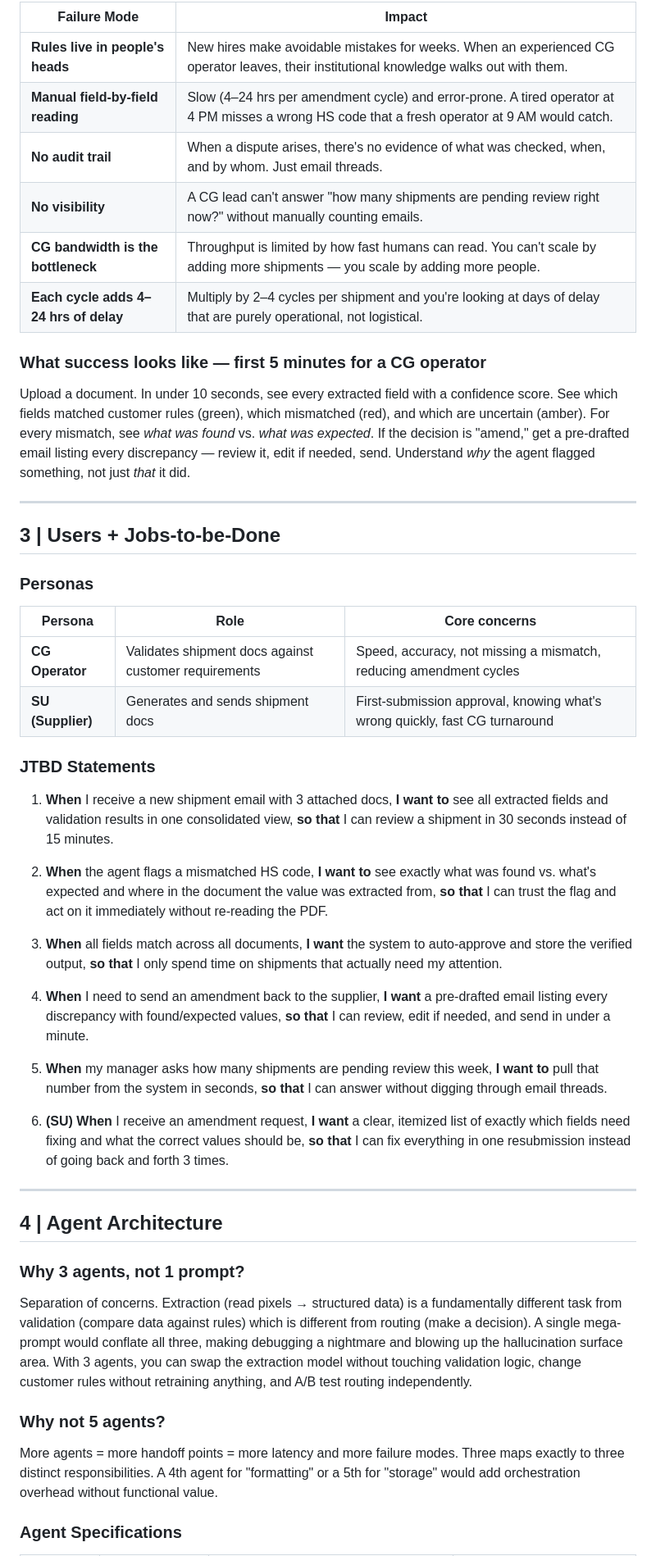
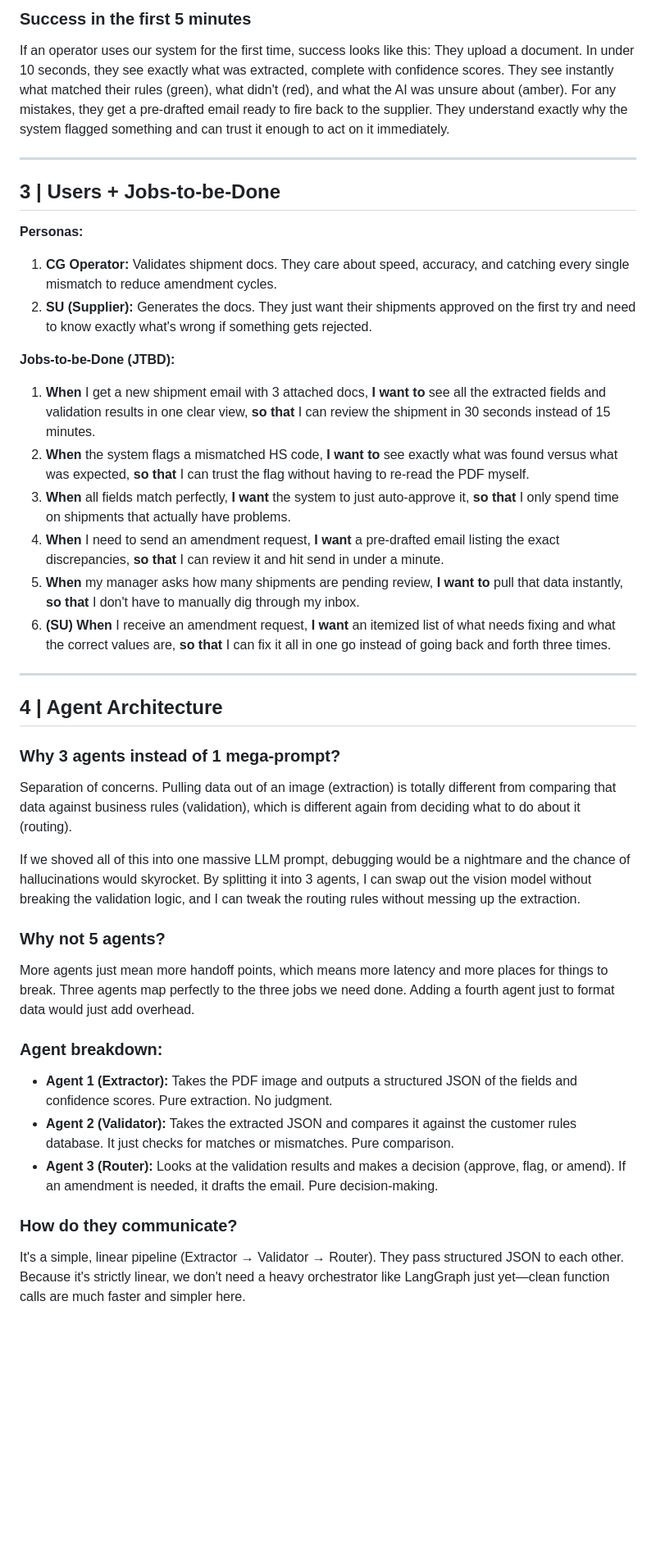
Before and after one commit to priyanshu7466/GoCometAssignment, a Markdown page: docs/PRD.md, the part around one of its changes. Shown at 82% size. GitHub-like rendering; blank space fills up the shorter version.

```diff
--- a/docs/PRD.md
+++ b/docs/PRD.md
@@ -34,53 +38,40 @@ Today, trade document validation works like this: a supplier (SU) emails PDFs
 
-| Failure Mode | Impact |
-|---|---|
-| **Rules live in people's heads** | New hires make avoidable mistakes for weeks. When an experienced CG operator leaves, their institutional knowledge walks out with them. |
-| **Manual field-by-field reading** | Slow (4–24 hrs per amendment cycle) and error-prone. A tired operator at 4 PM misses a wrong HS code that a fresh operator at 9 AM would catch. |
-| **No audit trail** | When a dispute arises, there's no evidence of what was checked, when, and by whom. Just email threads. |
-| **No visibility** | A CG lead can't answer "how many shipments are pending review right now?" without manually counting emails. |
-| **CG bandwidth is the bottleneck** | Throughput is limited by how fast humans can read. You can't scale by adding more shipments — you scale by adding more people. |
-| **Each cycle adds 4–24 hrs of delay** | Multiply by 2–4 cycles per shipment and you're looking at days of delay that are purely operational, not logistical. |
-
-### What success looks like — first 5 minutes for a CG operator
-
-Upload a document. In under 10 seconds, see every extracted field with a confidence score. See which fields matched customer rules (green), which mismatched (red), and which are uncertain (amber). For every mismatch, see *what was found* vs. *what was expected*. If the decision is "amend," get a pre-drafted email listing every discrepancy — review it, edit if needed, send. Understand *why* the agent flagged something, not just *that* it did.
+### Success in the first 5 minutes
+If an operator uses our system for the first time, success looks like this: They upload a document. In under 10 seconds, they see exactly what was extracted, complete with confidence scores. They see instantly what matched their rules (green), what didn't (red), and what the AI was unsure about (amber). For any mistakes, they get a pre-drafted email ready to fire back to the supplier. They understand exactly why the system flagged something and can trust it enough to act on it immediately.
 
 ---
 
 ## 3 | Users + Jobs-to-be-Done
 
-### Personas
+**Personas:**
+1. **CG Operator:** Validates shipment docs. They care about speed, accuracy, and catching every single mismatch to reduce amendment cycles.
+2. **SU (Supplier):** Generates the docs. They just want their shipments approved on the first try and need to know exactly what's wrong if something gets rejected.
 
-| Persona | Role | Core concerns |
-|---|---|---|
-| **CG Operator** | Validates shipment docs against customer requirements | Speed, accuracy, not missing a mismatch, reducing amendment cycles |
-| **SU (Supplier)** | Generates and sends shipment docs | First-submission approval, knowing what's wrong quickly, fast CG turnaround |
-
-### JTBD Statements
-
-1. **When** I receive a new shipment email with 3 attached docs, **I want to** see all extracted fields and validation results in one consolidated view, **so that** I can review a shipment in 30 seconds instead of 15 minutes.
-
-2. **When** the agent flags a mismatched HS code, **I want to** see exactly what was found vs. what's expected and where in the document the value was extracted from, **so that** I can trust the flag and act on it immediately without re-reading the PDF.
-
-3. **When** all fields match across all documents, **I want** the system to auto-approve and store the verified output, **so that** I only spend time on shipments that actually need my attention.
-
-4. **When** I need to send an amendment back to the supplier, **I want** a pre-drafted email listing every discrepancy with found/expected values, **so that** I can review, edit if needed, and send in under a minute.
-
-5. **When** my manager asks how many shipments are pending review this week, **I want to** pull that number from the system in seconds, **so that** I can answer without digging through email threads.
-
-6. **(SU)** **When** I receive an amendment request, **I want** a clear, itemized list of exactly which fields need fixing and what the correct values should be, **so that** I can fix everything in one resubmission instead of going back and forth 3 times.
+**Jobs-to-be-Done (JTBD):**
+1. **When** I get a new shipment email with 3 attached docs, **I want to** see all the extracted fields and validation results in one clear view, **so that** I can review the shipment in 30 seconds instead of 15 minutes.
+2. **When** the system flags a mismatched HS code, **I want to** see exactly what was found versus what was expected, **so that** I can trust the flag without having to re-read the PDF myself.
+3. **When** all fields match perfectly, **I want** the system to just auto-approve it, **so that** I only spend time on shipments that actually have problems.
+4. **When** I need to send an amendment request, **I want** a pre-drafted email listing the exact discrepancies, **so that** I can review it and hit send in under a minute.
+5. **When** my manager asks how many shipments are pending review, **I want to** pull that data instantly, **so that** I don't have to manually dig through my inbox.
+6. **(SU)** **When** I receive an amendment request, **I want** an itemized list of what needs fixing and what the correct values are, **so that** I can fix it all in one go instead of going back and forth three times.
 
 ---
 
 ## 4 | Agent Architecture
 
-### Why 3 agents, not 1 prompt?
+### Why 3 agents instead of 1 mega-prompt?
+Separation of concerns. Pulling data out of an image (extraction) is totally different from comparing that data against business rules (validation), which is different again from deciding what to do about it (routing).
 
-Separation of concerns. Extraction (read pixels → structured data) is a fundamentally different task from validation (compare data against rules) which is different from routing (make a decision). A single mega-prompt would conflate all three, making debugging a nightmare and blowing up the hallucination surface area. With 3 agents, you can swap the extraction model without touching validation logic, change customer rules without retraining anything, and A/B test routing independently.
+If we shoved all of this into one massive LLM prompt, debugging would be a nightmare and the chance of hallucinations would skyrocket. By splitting it into 3 agents, I can swap out the vision model without breaking the validation logic, and I can tweak the routing rules without messing up the extraction.
 
 ### Why not 5 agents?
+More agents just mean more handoff points, which means more latency and more places for things to break. Three agents map perfectly to the three jobs we need done. Adding a fourth agent just to format data would just add overhead.
 
-More agents = more handoff points = more latency and more failure modes. Three maps exactly to three distinct responsibilities. A 4th agent for "formatting" or a 5th for "storage" would add orchestration overhead without functional value.
+### Agent breakdown:
+- **Agent 1 (Extractor):** Takes the PDF image and outputs a structured JSON of the fields and confidence scores. Pure extraction. No judgment.
+- **Agent 2 (Validator):** Takes the extracted JSON and compares it against the customer rules database. It just checks for matches or mismatches. Pure comparison.
+- **Agent 3 (Router):** Looks at the validation results and makes a decision (approve, flag, or amend). If an amendment is needed, it drafts the email. Pure decision-making.
 
-### Agent Specifications
+### How do they communicate?
+It's a simple, linear pipeline (Extractor → Validator → Router). They pass structured JSON to each other. Because it's strictly linear, we don't need a heavy orchestrator like LangGraph just yet—clean function calls are much faster and simpler here.
 
```
Also changed, not shown: other parts of docs/PRD.md (+55 -95 lines).
